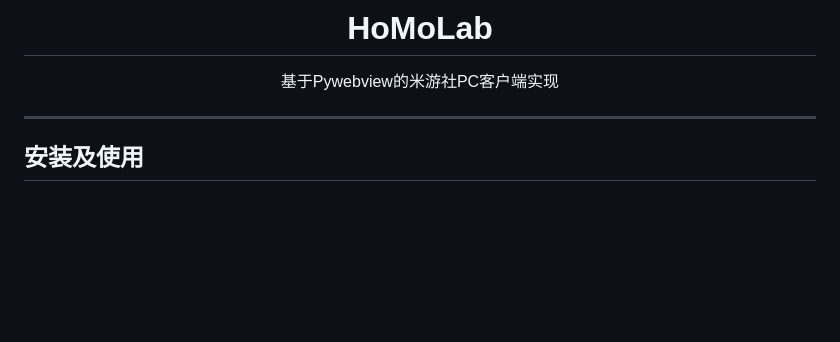
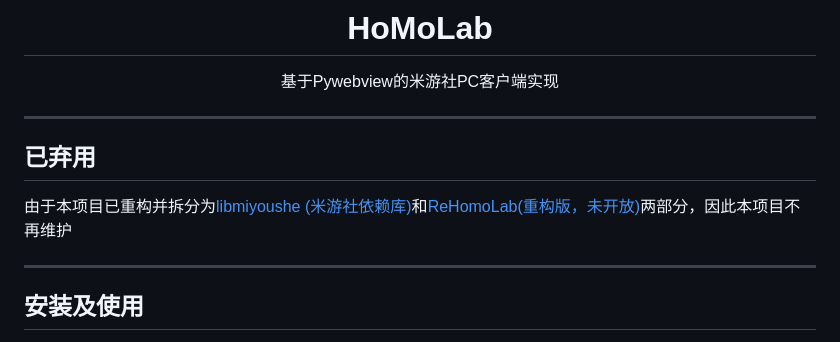
Before and after one commit to Error063/HoMoLab, a Markdown page: README.md, the part around the change. Rendered like a GitHub page; blank space fills up the shorter version.

Commit message:
最终版

```diff
--- a/README.md
+++ b/README.md
@@ -32,7 +32,11 @@
 <h1 align="center">HoMoLab</h1>
 <p align="center">基于Pywebview的米游社PC客户端实现</p>
 
+---
 
+## 已弃用
+
+由于本项目已重构并拆分为[libmiyoushe (米游社依赖库)](https://github.com/Error063/libmiyoushe)和[ReHomoLab(重构版，未开放)](https://github.com/Error063/ReHomoLab)两部分，因此本项目不再维护
 
 ---
 
```
